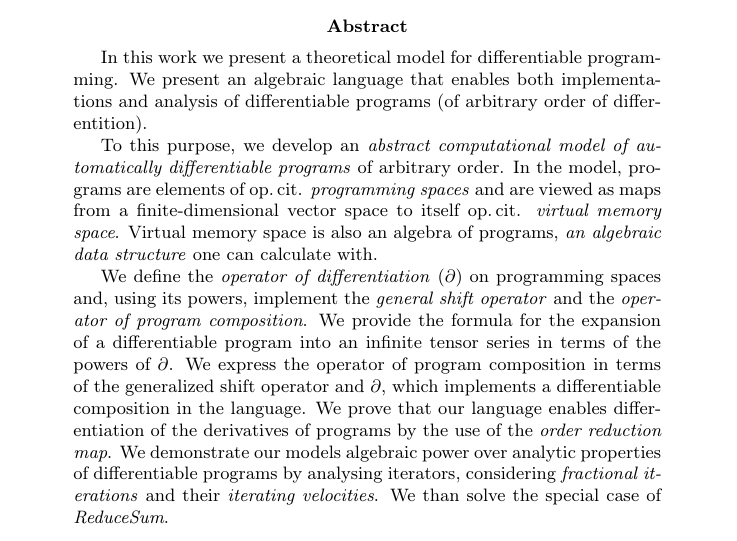
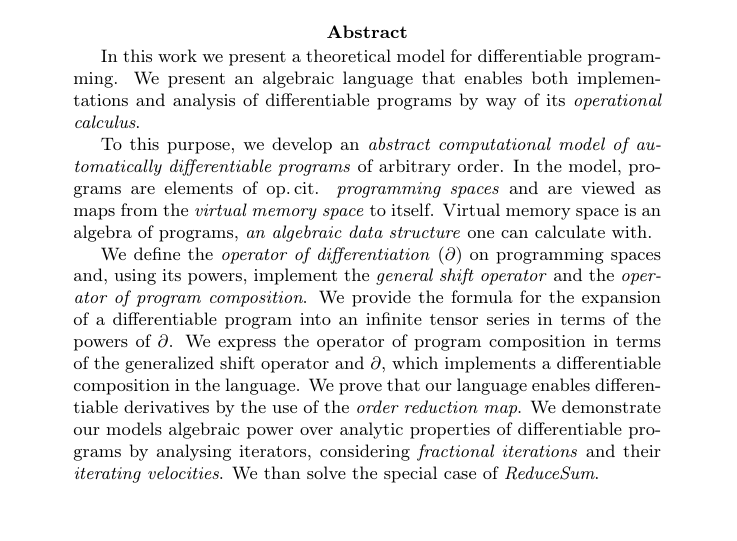
Before and after one commit to ZigaSajovic/Operational-Calculus-for-Differentiable-Programming, a LaTeX paper (latex/main.tex, which reads latex/abstract.tex): part of page 1 of 19, cut so that both start at the same text. Compiled offline with pdfLaTeX.

Commit message:
abstract

```diff
--- a/latex/abstract.tex
+++ b/latex/abstract.tex
@@ -1,9 +1,9 @@
 \begin{abstract}
-   In this work we present a theoretical model for differentiable programming. We present an algebraic language that enables both implementations and analysis of differentiable programs (of arbitrary order of differentition).
+   In this work we present a theoretical model for differentiable programming. We present an algebraic language that enables both implementations and analysis of differentiable programs by way of its \emph{operational calculus}.
 
-To this purpose, we develop an \emph{abstract computational model of automatically differentiable programs} of arbitrary order. In the model, programs are elements of op.\,cit. \emph{programming spaces} and are viewed as maps from a finite-dimensional vector space to itself op.\,cit. \emph{virtual memory space}.
-   Virtual memory space is also an algebra of programs, \emph{an algebraic data structure} one can calculate with.
+To this purpose, we develop an \emph{abstract computational model of automatically differentiable programs} of arbitrary order. In the model, programs are elements of op.\,cit. \emph{programming spaces} and are viewed as maps from the \emph{virtual memory space} to itself.
+   Virtual memory space is an algebra of programs, \emph{an algebraic data structure} one can calculate with.
 
 We define the \emph{operator of differentiation} ($\D$) on programming spaces and, using its powers, implement the \emph{general shift operator} and the \emph{operator of program composition}.
-  We provide the formula for the expansion of a differentiable program into an infinite tensor series in terms of the powers of $\D$. We express the operator of program composition in terms of the generalized shift operator and $\D$, which implements a differentiable composition in the language. We prove that our language enables differentiation of the derivatives of programs by the use of the \emph{order reduction map}. We demonstrate our models algebraic power over analytic properties of differentiable programs by analysing iterators, considering \emph{fractional iterations} and their \emph{iterating velocities}. We than solve the special case of \emph{ReduceSum}.
+  We provide the formula for the expansion of a differentiable program into an infinite tensor series in terms of the powers of $\D$. We express the operator of program composition in terms of the generalized shift operator and $\D$, which implements a differentiable composition in the language. We prove that our language enables differentiable derivatives by the use of the \emph{order reduction map}. We demonstrate our models algebraic power over analytic properties of differentiable programs by analysing iterators, considering \emph{fractional iterations} and their \emph{iterating velocities}. We than solve the special case of \emph{ReduceSum}.
  \end{abstract}
```
